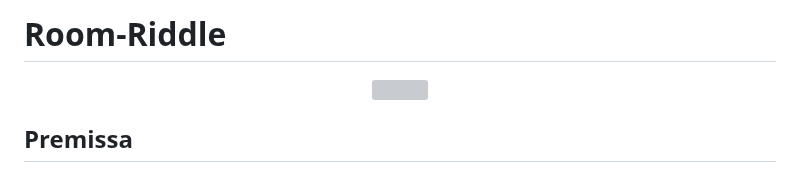
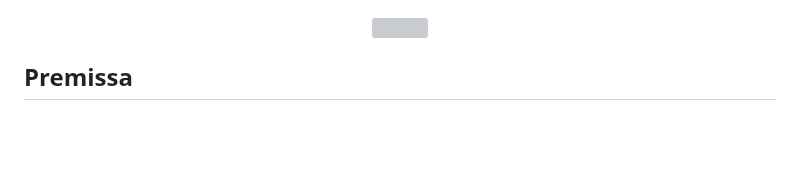
Before and after one commit to Pixel-Quest-Games/Room-Riddle, a Markdown page: README.md, the part around the change. Rendered like a GitHub page; blank space fills up the shorter version; grey boxes are pictures that could not be loaded.

```diff
--- a/README.md
+++ b/README.md
@@ -1,8 +1,6 @@
-# Room-Riddle
 <p align = "center">
      <img src="cliente/assets/imagens/room_riddle.png"/>
 </p>
-
 
 ## Premissa
 
```
